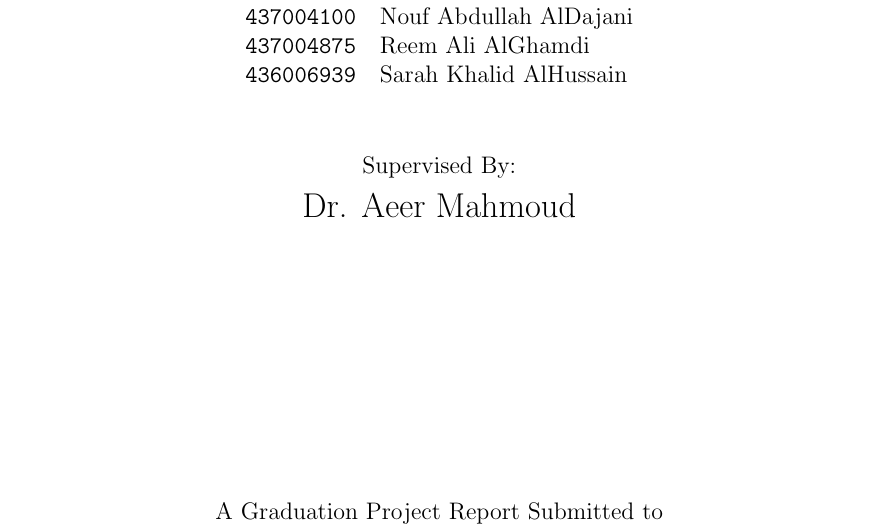
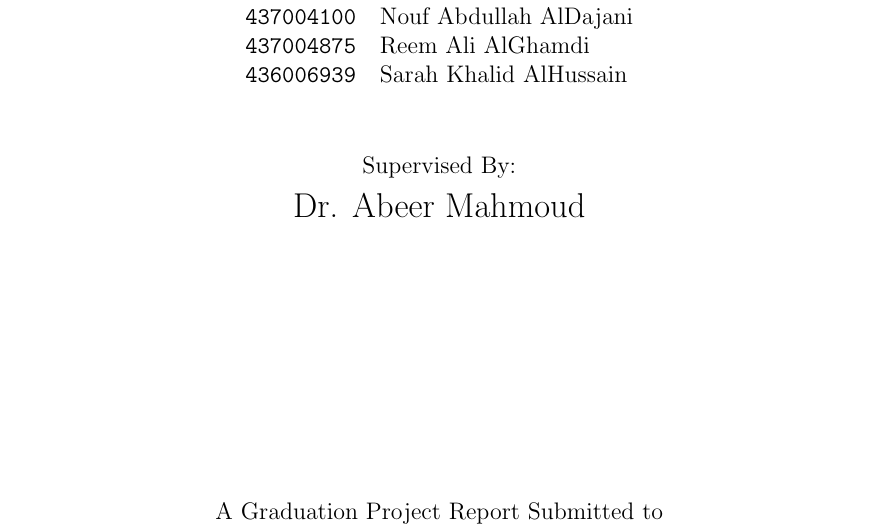
Before and after one commit to reem-codes/gp, a LaTeX thesis (report-GPI.tex): part of page 1 of 96, cut so that both start at the same text. Compiled offline with pdfLaTeX.

Commit message:
ch 3 done

```diff
--- a/report-GPI.tex
+++ b/report-GPI.tex
@@ -197,7 +197,7 @@
 			\end{table}
 
 			Supervised By: \\
-			\Large{Dr. Aeer Mahmoud}\\
+			\Large{Dr. Abeer Mahmoud}\\
 
 
 
```
